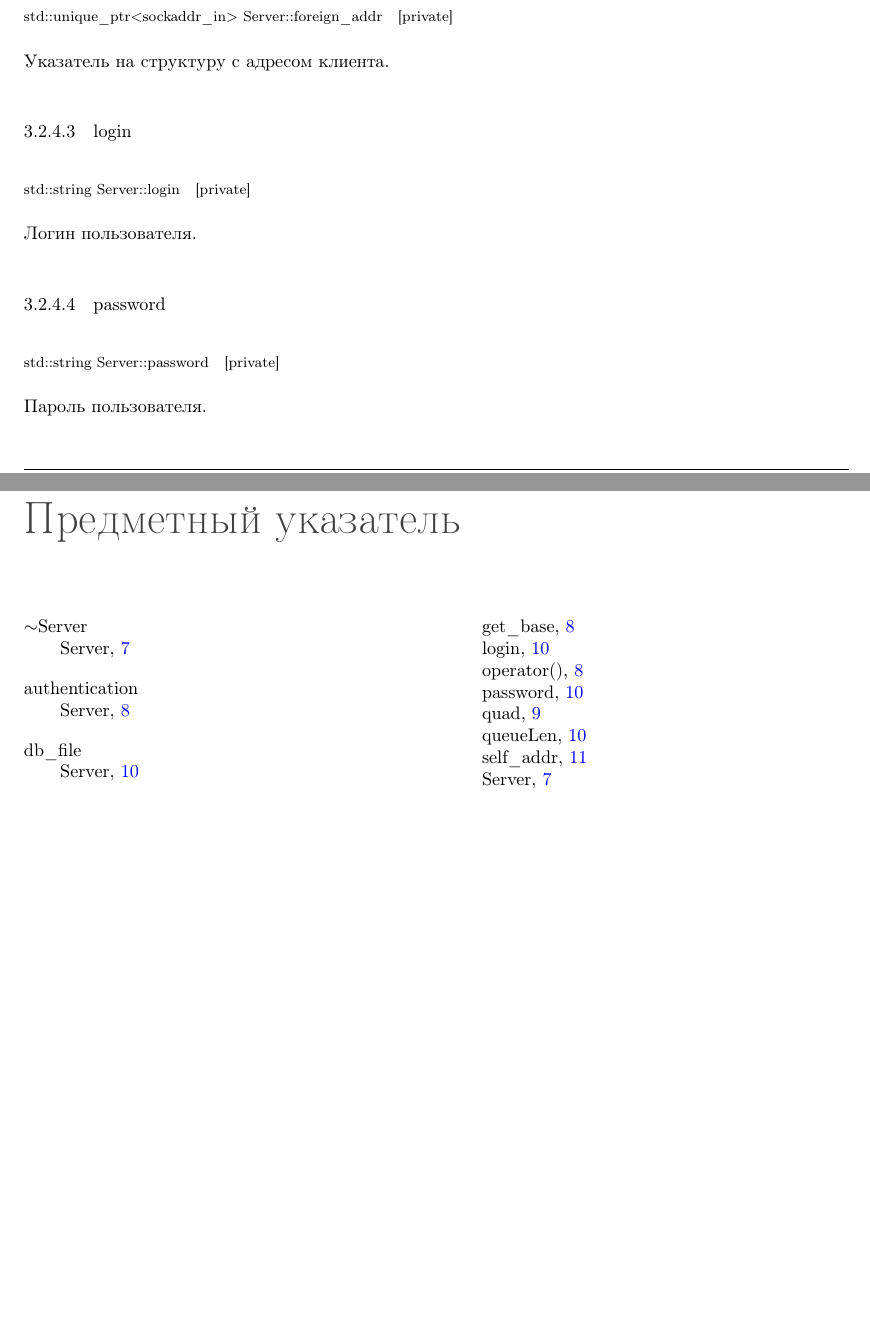
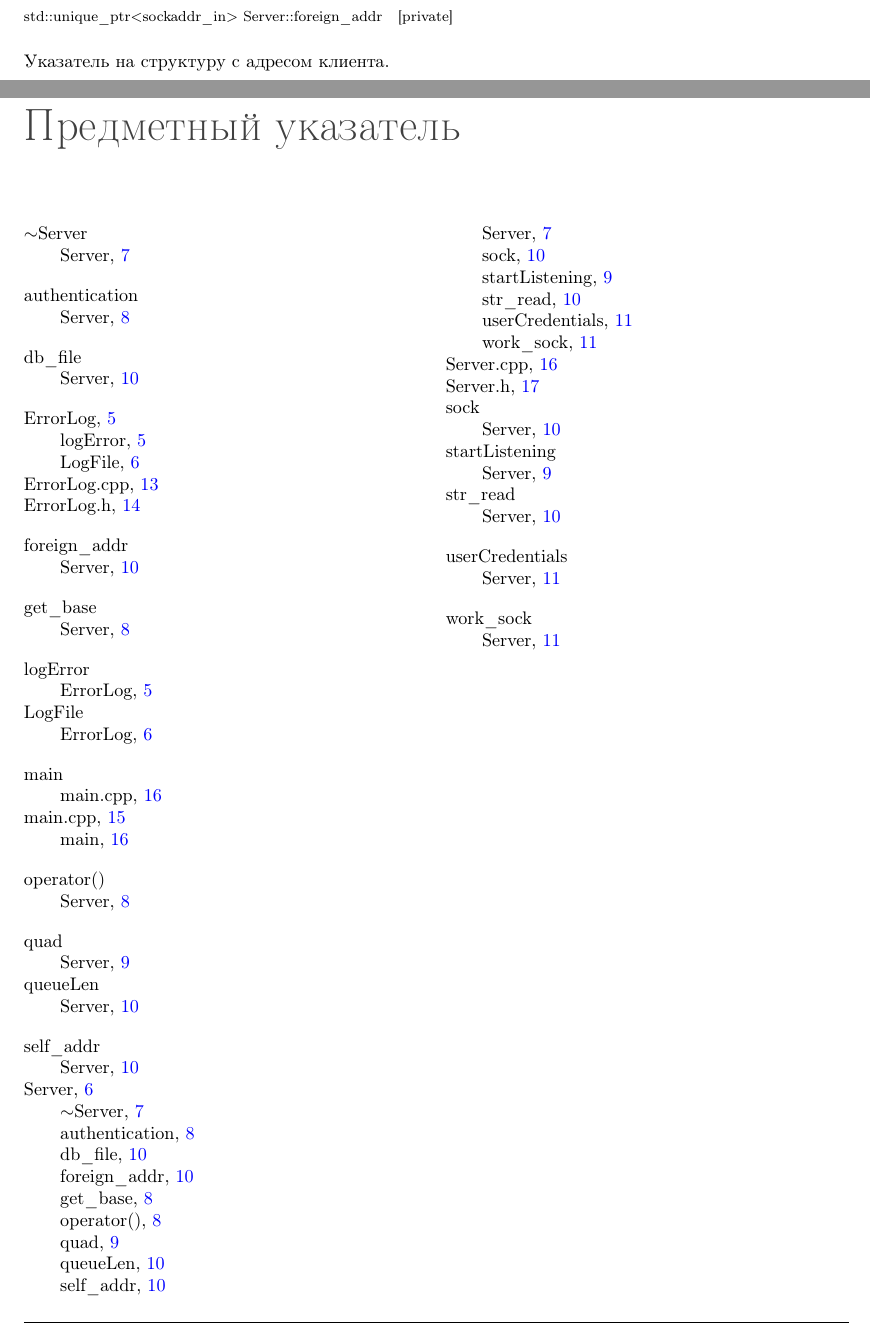
Before and after one commit to NoMaksich/kurs_server, a LaTeX book (pdf/refman.tex, which reads pdf/classServer.tex): two parts of pages 14 and 23 of 23, joined at a grey line, cut so that both start at the same text, the shorter picture padded with empty space. Compiled offline with pdfLaTeX.

Commit message:
update 2.0

```diff
--- a/pdf/classServer.tex
+++ b/pdf/classServer.tex
@@ -232,19 +228,7 @@ int \mbox{\hyperlink{classServer_a885d9c1b64ec3f9100f4c999156add7c}{queue\+Len}}
 \doxysubsubsection{\texorpdfstring{foreign\_addr}{foreign\_addr}}
 {\footnotesize\ttfamily std\+::unique\+\_\+ptr$<$sockaddr\+\_\+in$>$ Server\+::foreign\+\_\+addr\hspace{0.3cm}{\ttfamily [private]}}
 
-Указатель на структуру с адресом клиента. \mbox{\Hypertarget{classServer_a307fcdc7cdda743c0239d1202096f18e}\label{classServer_a307fcdc7cdda743c0239d1202096f18e}}
-\index{Server@{Server}!login@{login}}
-\index{login@{login}!Server@{Server}}
-\doxysubsubsection{\texorpdfstring{login}{login}}
-{\footnotesize\ttfamily std\+::string Server\+::login\hspace{0.3cm}{\ttfamily [private]}}
-
-Логин пользователя. \mbox{\Hypertarget{classServer_a91a0726789eb604a3faac55720aa6b81}\label{classServer_a91a0726789eb604a3faac55720aa6b81}}
-\index{Server@{Server}!password@{password}}
-\index{password@{password}!Server@{Server}}
-\doxysubsubsection{\texorpdfstring{password}{password}}
-{\footnotesize\ttfamily std\+::string Server\+::password\hspace{0.3cm}{\ttfamily [private]}}
-
-Пароль пользователя. \mbox{\Hypertarget{classServer_a885d9c1b64ec3f9100f4c999156add7c}\label{classServer_a885d9c1b64ec3f9100f4c999156add7c}}
+Указатель на структуру с адресом клиента. \mbox{\Hypertarget{classServer_a885d9c1b64ec3f9100f4c999156add7c}\label{classServer_a885d9c1b64ec3f9100f4c999156add7c}}
 \index{Server@{Server}!queueLen@{queueLen}}
 \index{queueLen@{queueLen}!Server@{Server}}
 \doxysubsubsection{\texorpdfstring{queueLen}{queueLen}}
```
Also changed, not shown: pdf/refman.ind, pdf/refman.pdf, pdf/classServer.tex (4 more changed lines), 6 other files.
